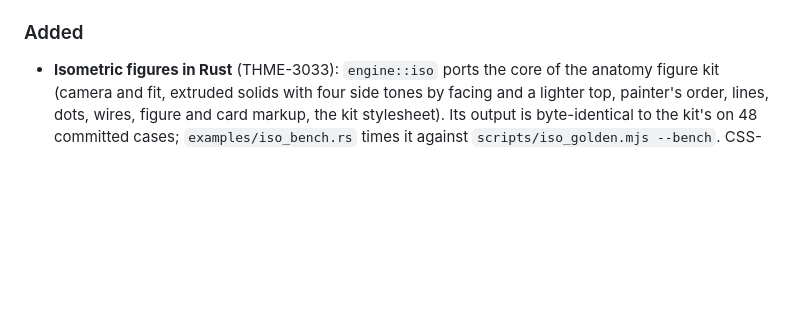
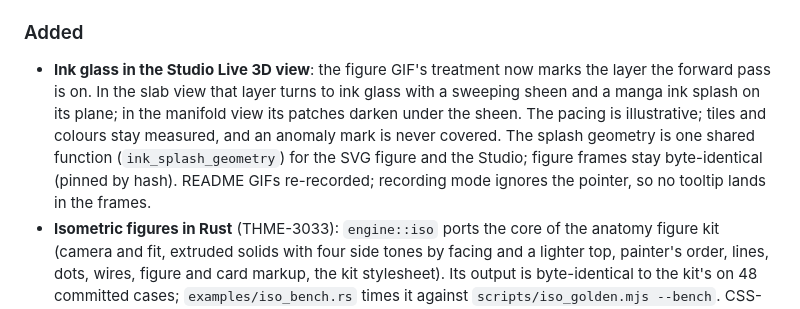
Before and after one commit to EdEpiphanes/THME-Epiphanes, a Markdown page: CHANGELOG.md, the part around the change. Rendered like a GitHub page; blank space fills up the shorter version.

```diff
--- a/CHANGELOG.md
+++ b/CHANGELOG.md
@@ -16,6 +16,13 @@ and this project adheres to [Semantic Versioning](https://semver.org/spec/v2.0.0
   terms in CONTRIBUTING.md, and `deny.toml` keeps dependencies permissive.
 
 ### Added
+- **Ink glass in the Studio Live 3D view**: the figure GIF's treatment now marks the layer the
+  forward pass is on. In the slab view that layer turns to ink glass with a sweeping sheen and a
+  manga ink splash on its plane; in the manifold view its patches darken under the sheen. The
+  pacing is illustrative; tiles and colours stay measured, and an anomaly mark is never covered.
+  The splash geometry is one shared function (`ink_splash_geometry`) for the SVG figure and the
+  Studio; figure frames stay byte-identical (pinned by hash). README GIFs re-recorded; recording
+  mode ignores the pointer, so no tooltip lands in the frames.
 - **Isometric figures in Rust** (THME-3033): `engine::iso` ports the core of the anatomy
   figure kit (camera and fit, extruded solids with four side tones by facing and a lighter top,
   painter's order, lines, dots, wires, figure and card markup, the kit stylesheet). Its output is
```
Also changed, not shown: README.md (+2 -2 lines), ROADMAP.md (+1 -0 lines), assets/gifs/live-3d-slabs.gif, assets/screenshots/10-live-3d.png, 4 other files.
